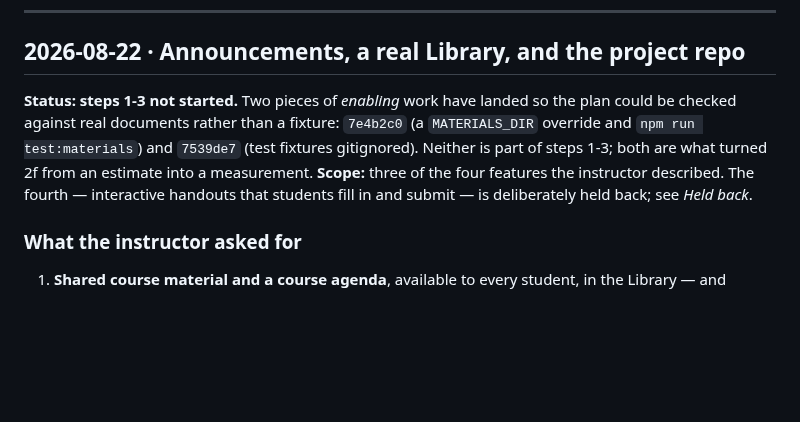
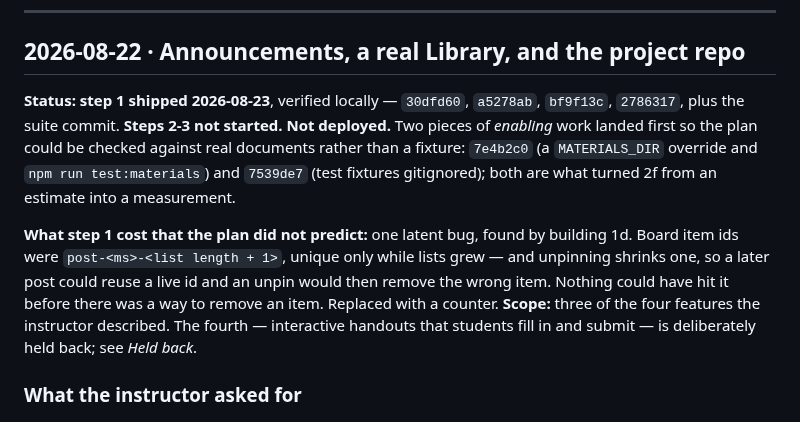
Before and after one commit to jadexq/STAT689-website, a Markdown page: plan/app-changes.md, the part around the change. Rendered like a GitHub page; blank space fills up the shorter version.

Commit message:
Plan: step 1 shipped
Records the one thing the plan did not predict: building unpin exposed a
latent id collision that nothing could have hit while items only ever
accumulated.

Co-Authored-By: Claude Opus 5 <noreply@anthropic.com>

```diff
--- a/plan/app-changes.md
+++ b/plan/app-changes.md
@@ -35,10 +35,16 @@ same way: an old entry is *supposed* to describe how things were on that date.
 
 ## 2026-08-22 · Announcements, a real Library, and the project repo
 
-**Status:** **steps 1-3 not started.** Two pieces of *enabling* work have landed so the plan
-could be checked against real documents rather than a fixture: `7e4b2c0` (a `MATERIALS_DIR`
-override and `npm run test:materials`) and `7539de7` (test fixtures gitignored). Neither is part
-of steps 1-3; both are what turned 2f from an estimate into a measurement.
+**Status:** **step 1 shipped 2026-08-23**, verified locally — `30dfd60`, `a5278ab`, `bf9f13c`,
+`2786317`, plus the suite commit. **Steps 2-3 not started.** **Not deployed.** Two pieces of
+*enabling* work landed first so the plan could be checked against real documents rather than a
+fixture: `7e4b2c0` (a `MATERIALS_DIR` override and `npm run test:materials`) and `7539de7` (test
+fixtures gitignored); both are what turned 2f from an estimate into a measurement.
+
+**What step 1 cost that the plan did not predict:** one latent bug, found by building 1d. Board
+item ids were `post-<ms>-<list length + 1>`, unique only while lists grew — and unpinning shrinks
+one, so a later post could reuse a live id and an unpin would then remove the wrong item. Nothing
+could have hit it before there was a way to remove an item. Replaced with a counter.
 **Scope:** three of the four features the instructor described. The fourth — interactive
 handouts that students fill in and submit — is deliberately held back; see *Held back*.
 
```
